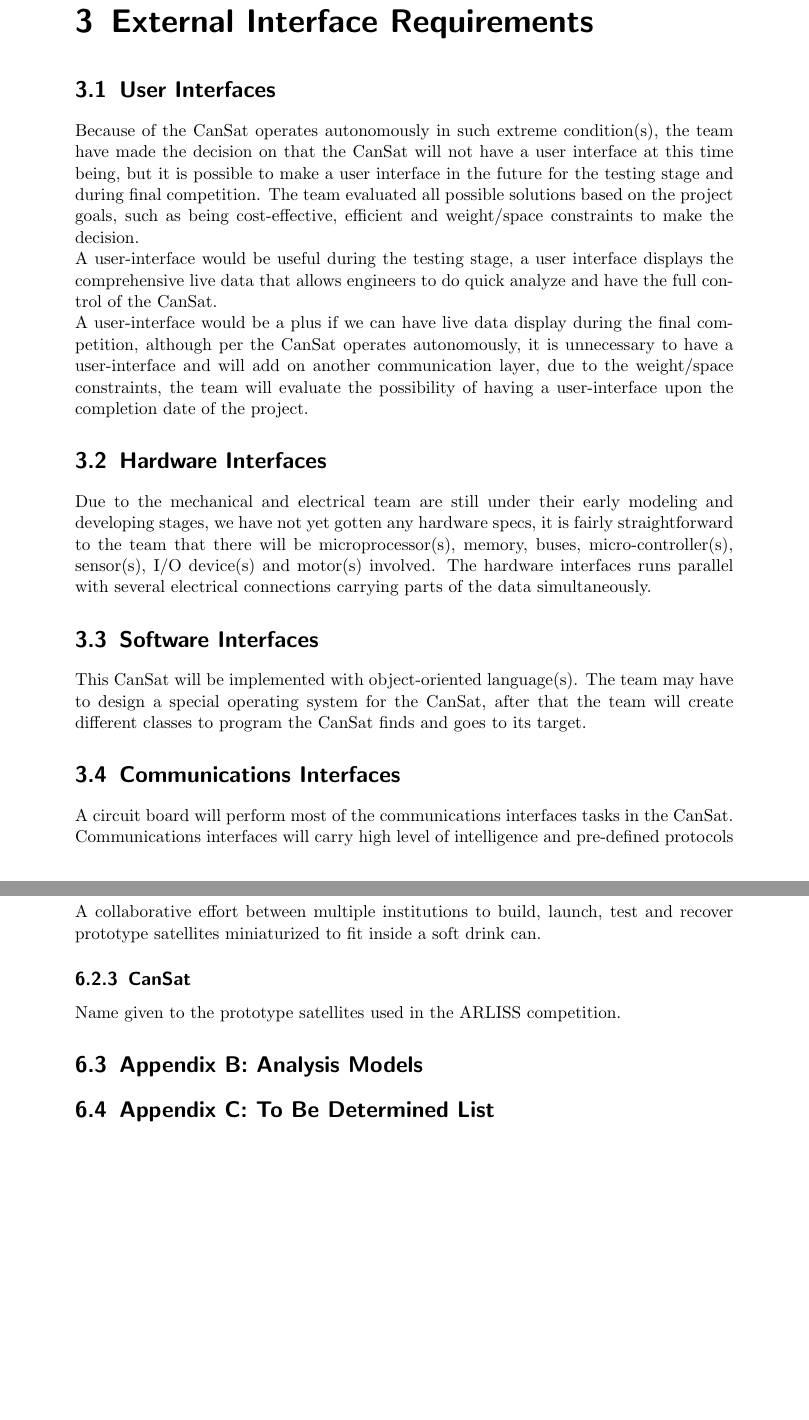
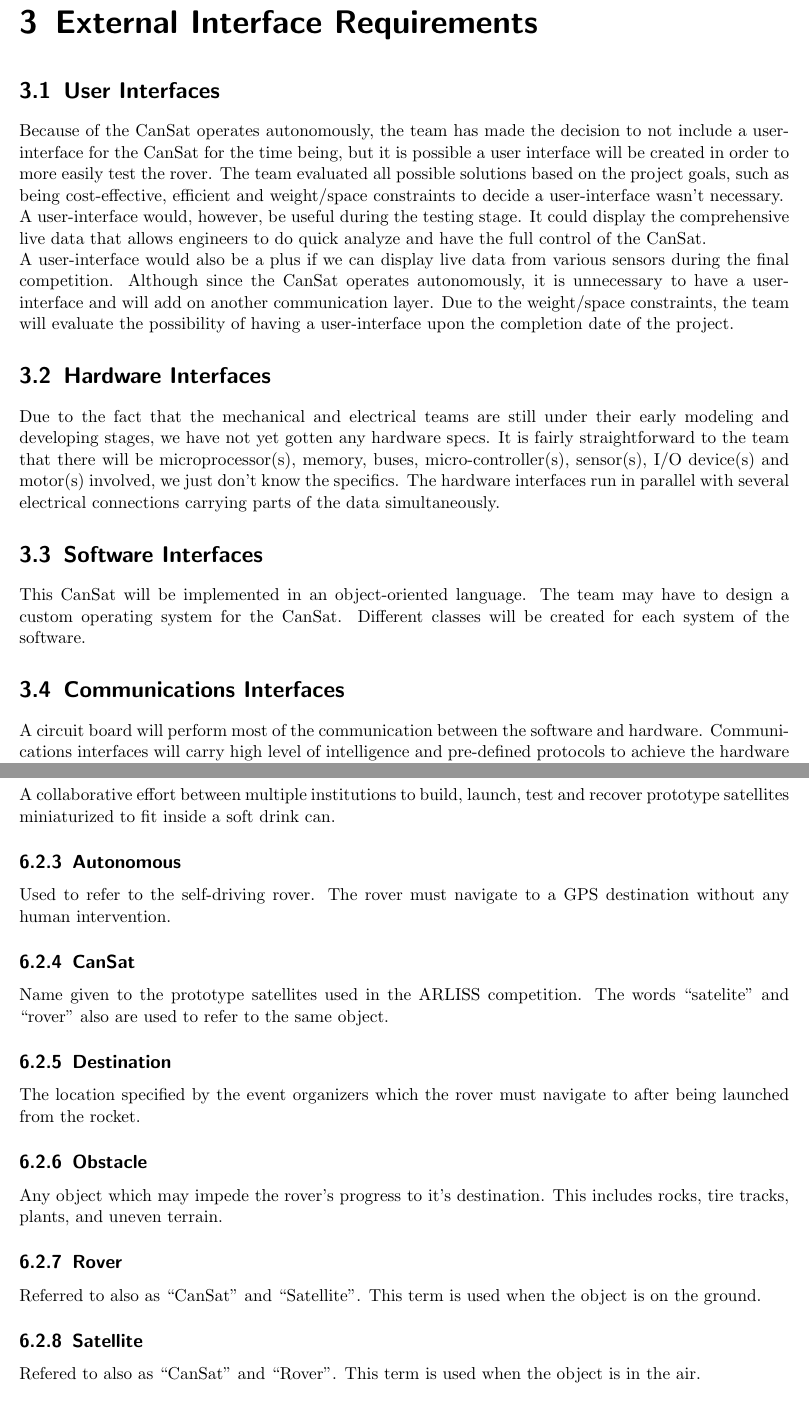
Before and after one commit to ARLISS-oregonstate-1617capstone/ARLISS-Micro-Satellite-Project, a LaTeX document (docs/requirements/srs.tex): two parts of pages 9 and 15 of 16 before the commit and two parts of pages 8 and 12 of 13 after it, joined at a grey line, cut so that both start at the same text. Compiled offline with pdfLaTeX.

Commit message:
Minor Modifications and Grammar Corrections to Requirements Document

```diff
--- a/docs/requirements/srs.tex
+++ b/docs/requirements/srs.tex
@@ -7,7 +7,7 @@
 \usepackage[utf8]{inputenc}
 \usepackage[english]{babel}
 \usepackage{pgfgantt}
-\usepackage{geometry} % to change margins
+\usepackage[margin=.75in]{geometry} % to change margins
 \usepackage{pdflscape} % provides the landscape environment
 \usepackage{ragged2e} % provides \RaggedLeft
 
@@ -131,18 +122,18 @@ Since the satellite is being designed at the same time as the software which run
 \chapter{External Interface Requirements}
 
 \section{User Interfaces}
-Because of the CanSat operates autonomously in such extreme condition(s), the team have made the decision on that the CanSat will not have a user interface at this time being, but it is possible to make a user interface in the future for the testing stage and during final competition. The team evaluated all possible solutions based on the project goals, such as being cost-effective, efficient and weight/space constraints to make the decision.\\
-A user-interface would be useful during the testing stage, a user interface displays the comprehensive live data that allows engineers to do quick analyze and have the full control of the CanSat. \\
-A user-interface would be a plus if we can have live data display during the final competition, although per the CanSat operates autonomously, it is unnecessary to have a user-interface and will add on another communication layer, due to the weight/space constraints, the team will evaluate the possibility of having a user-interface upon the completion date of the project.
+Because of the CanSat operates autonomously, the team has made the decision to not include a user-interface for the CanSat for the time being, but it is possible a user interface will be created in order to more easily test the rover. The team evaluated all possible solutions based on the project goals, such as being cost-effective, efficient and weight/space constraints to decide a user-interface wasn't necessary.\\
+A user-interface would, however, be useful during the testing stage. It could display the comprehensive live data that allows engineers to do quick analyze and have the full control of the CanSat. \\
+A user-interface would also be a plus if we can display live data from various sensors during the final competition. Although since the CanSat operates autonomously, it is unnecessary to have a user-interface and will add on another communication layer. Due to the weight/space constraints, the team will evaluate the possibility of having a user-interface upon the completion date of the project.
 
 \section{Hardware Interfaces}
-Due to the mechanical and electrical team are still under their early modeling and developing stages, we have not yet gotten any hardware specs, it is fairly straightforward to the team that there will be microprocessor(s), memory, buses, micro-controller(s), sensor(s), I/O device(s) and motor(s) involved. The hardware interfaces runs parallel with several electrical connections carrying parts of the data simultaneously.
+Due to the fact that the mechanical and electrical teams are still under their early modeling and developing stages, we have not yet gotten any hardware specs. It is fairly straightforward to the team that there will be microprocessor(s), memory, buses, micro-controller(s), sensor(s), I/O device(s) and motor(s) involved, we just don't know the specifics. The hardware interfaces run in parallel with several electrical connections carrying parts of the data simultaneously.
 
 \section{Software Interfaces}
-This CanSat will be implemented with object-oriented language(s). The team may have to design a special operating system for the CanSat, after that the team will create different classes to program the CanSat finds and goes to its target.
+This CanSat will be implemented in an object-oriented language. The team may have to design a custom operating system for the CanSat. Different classes will be created for each system of the software.
 
 \section{Communications Interfaces}
-A circuit board will perform most of the communications interfaces tasks in the CanSat. Communications interfaces will carry high level of intelligence and pre-defined protocols to achieve the hardware and software parallelism, to provide a secured platform for the CanSat to ensure its functionalities.
+A circuit board will perform most of the communication between the software and hardware. Communications interfaces will carry high level of intelligence and pre-defined protocols to achieve the hardware and software parallelism, to provide a secured platform for the CanSat to ensure its functionalities.
 
 \chapter{System Features}
 
@@ -238,17 +220,26 @@ Stands for "above ground level"
 
 \subsection{ARLISS}
-A collaborative effort between multiple institutions to build, launch, test and recover
-prototype satellites miniaturized to fit inside a soft drink can.
+A collaborative effort between multiple institutions to build, launch, test and recover prototype satellites miniaturized to fit inside a soft drink can.
+
+\subsection{Autonomous}
+Used to refer to the self-driving rover. The rover must navigate to a GPS destination without any human intervention.
 
 \subsection{CanSat}
-Name given to the prototype satellites used in the ARLISS competition.
+Name given to the prototype satellites used in the ARLISS competition. The words ``satelite'' and ``rover'' also are used to refer to the same object.
+
+\subsection{Destination}
+The location specified by the event organizers which the rover must navigate to after being launched from the rocket.
+
+\subsection{Obstacle}
+Any object which may impede the rover's progress to it's destination. This includes rocks, tire tracks, plants, and uneven terrain.
+
+\subsection{Rover}
+Referred to also as ``CanSat'' and ``Satellite''. This term is used when the object is on the ground.
+
+\subsection{Satellite}
+Refered to also as ``CanSat'' and ``Rover''. This term is used when the object is in the air.
 
 
-
-\section{Appendix B: Analysis Models}
-
-
-\section{Appendix C: To Be Determined List}
 
 \newgeometry{vmargin=1cm}
 \begin{landscape}
```
Also changed, not shown: docs/requirements/srs.tex (26 more changed lines).
